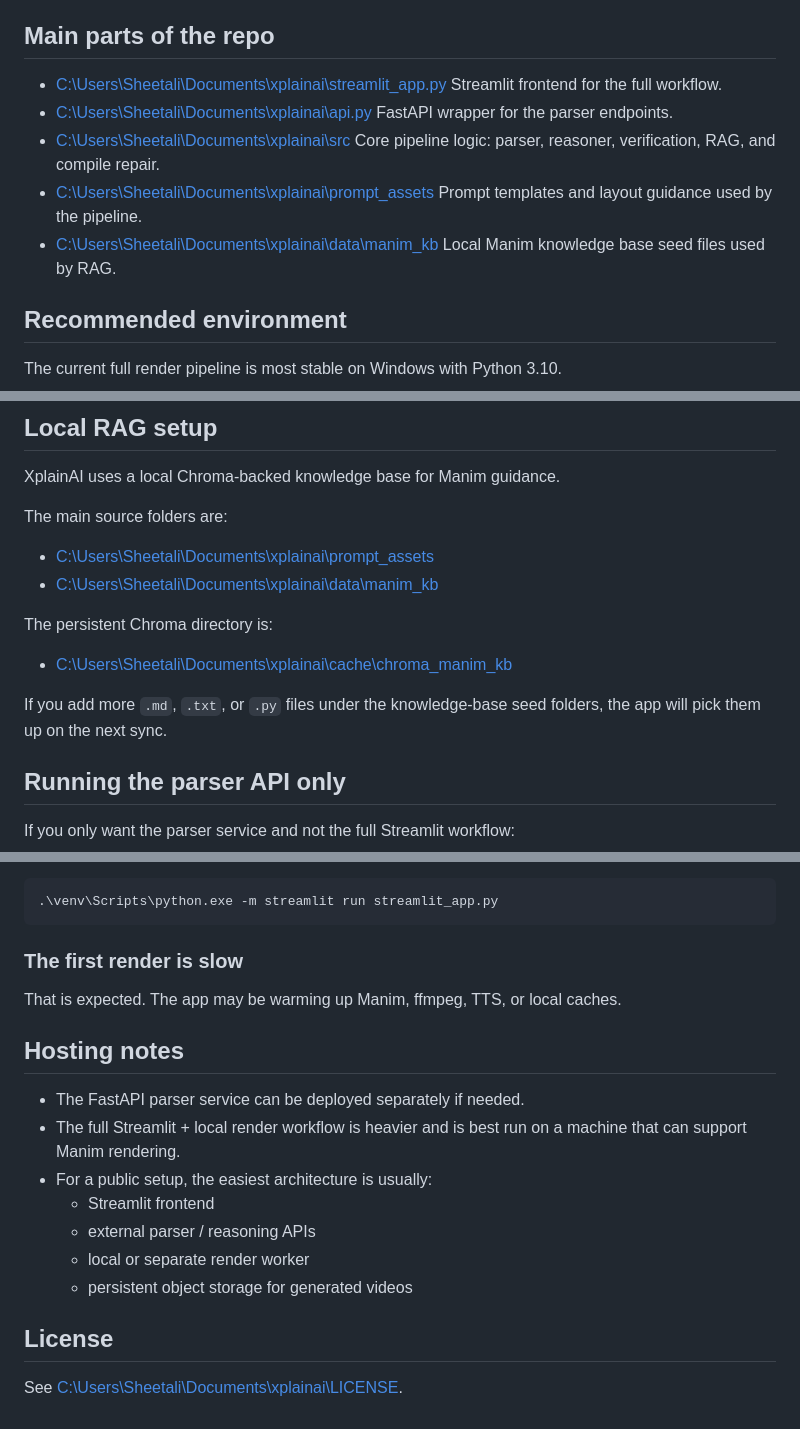
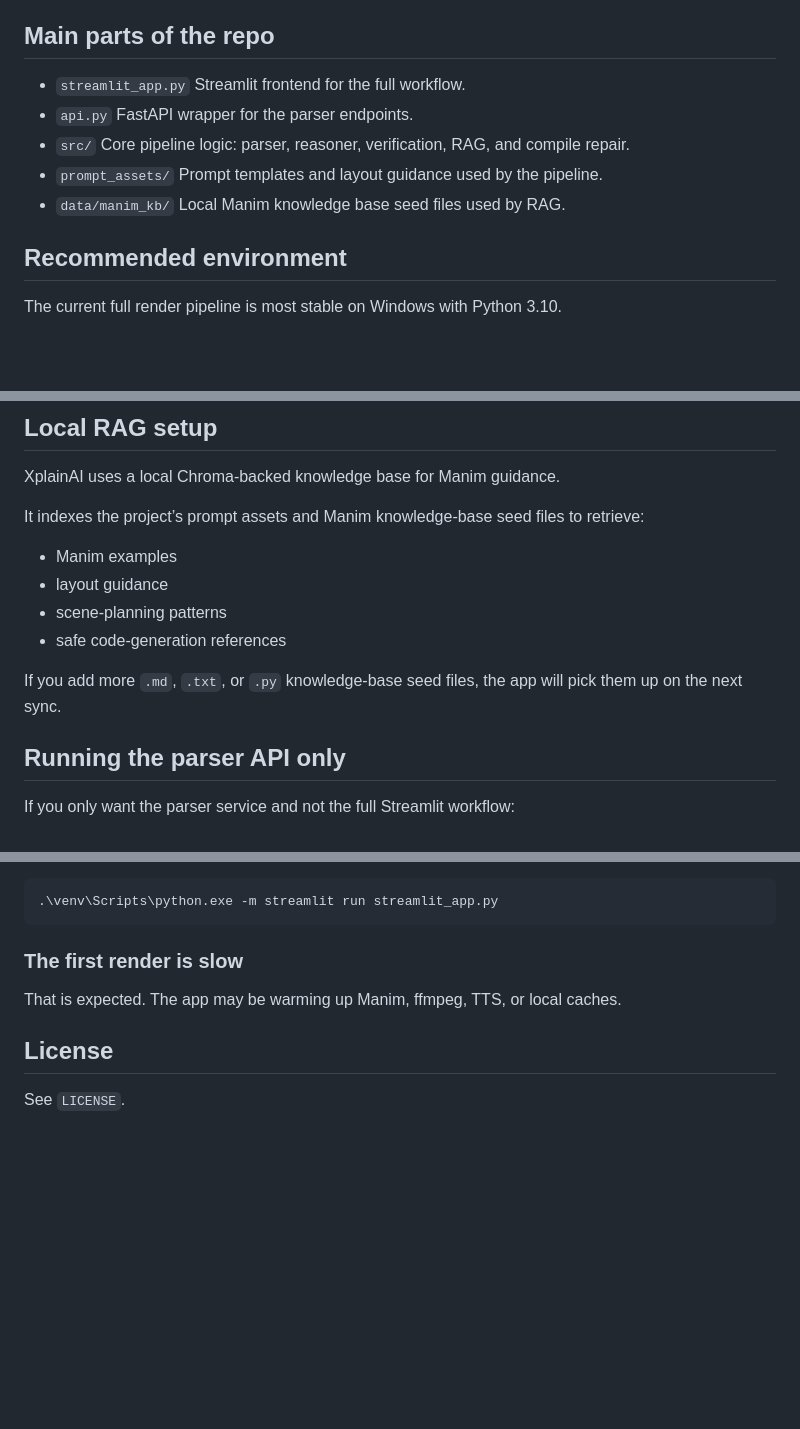
Before and after one commit to smty2018/XplainAI_backend, a Markdown page: README.md, 3 parts joined by grey strips. Rendered like a GitHub page; blank space fills up the shorter version.

Commit message:
Refine README setup and repository overview

```diff
--- a/README.md
+++ b/README.md
@@ -15,15 +15,15 @@ It parses the input, reasons through the solution, retrieves relevant Manim guid
 
 ## Main parts of the repo
 
-- [C:\Users\Sheetali\Documents\xplainai\streamlit_app.py](C:/Users/Sheetali/Documents/xplainai/streamlit_app.py)
+- `streamlit_app.py`
   Streamlit frontend for the full workflow.
-- [C:\Users\Sheetali\Documents\xplainai\api.py](C:/Users/Sheetali/Documents/xplainai/api.py)
+- `api.py`
   FastAPI wrapper for the parser endpoints.
-- [C:\Users\Sheetali\Documents\xplainai\src](C:/Users/Sheetali/Documents/xplainai/src)
+- `src/`
   Core pipeline logic: parser, reasoner, verification, RAG, and compile repair.
-- [C:\Users\Sheetali\Documents\xplainai\prompt_assets](C:/Users/Sheetali/Documents/xplainai/prompt_assets)
+- `prompt_assets/`
   Prompt templates and layout guidance used by the pipeline.
-- [C:\Users\Sheetali\Documents\xplainai\data\manim_kb](C:/Users/Sheetali/Documents/xplainai/data/manim_kb)
+- `data/manim_kb/`
   Local Manim knowledge base seed files used by RAG.
 
 ## Recommended environment
@@ -139,16 +139,14 @@ This is normal for the initial setup.
 
 XplainAI uses a local Chroma-backed knowledge base for Manim guidance.
 
-The main source folders are:
+It indexes the project’s prompt assets and Manim knowledge-base seed files to retrieve:
 
-- [C:\Users\Sheetali\Documents\xplainai\prompt_assets](C:/Users/Sheetali/Documents/xplainai/prompt_assets)
-- [C:\Users\Sheetali\Documents\xplainai\data\manim_kb](C:/Users/Sheetali/Documents/xplainai/data/manim_kb)
+- Manim examples
+- layout guidance
+- scene-planning patterns
+- safe code-generation references
 
-The persistent Chroma directory is:
-
-- [C:\Users\Sheetali\Documents\xplainai\cache\chroma_manim_kb](C:/Users/Sheetali/Documents/xplainai/cache/chroma_manim_kb)
-
-If you add more `.md`, `.txt`, or `.py` files under the knowledge-base seed folders, the app will pick them up on the next sync.
+If you add more `.md`, `.txt`, or `.py` knowledge-base seed files, the app will pick them up on the next sync.
 
 ## Running the parser API only
 
@@ -203,16 +201,6 @@ You can skip activation and use the venv Python directly in every command:
 
 That is expected. The app may be warming up Manim, ffmpeg, TTS, or local caches.
 
-## Hosting notes
-
-- The FastAPI parser service can be deployed separately if needed.
-- The full Streamlit + local render workflow is heavier and is best run on a machine that can support Manim rendering.
-- For a public setup, the easiest architecture is usually:
-  - Streamlit frontend
-  - external parser / reasoning APIs
-  - local or separate render worker
-  - persistent object storage for generated videos
-
 ## License
 
-See [C:\Users\Sheetali\Documents\xplainai\LICENSE](C:/Users/Sheetali/Documents/xplainai/LICENSE).
+See `LICENSE`.
```
Also changed, not shown: other parts of README.md (+1 -1 lines).
